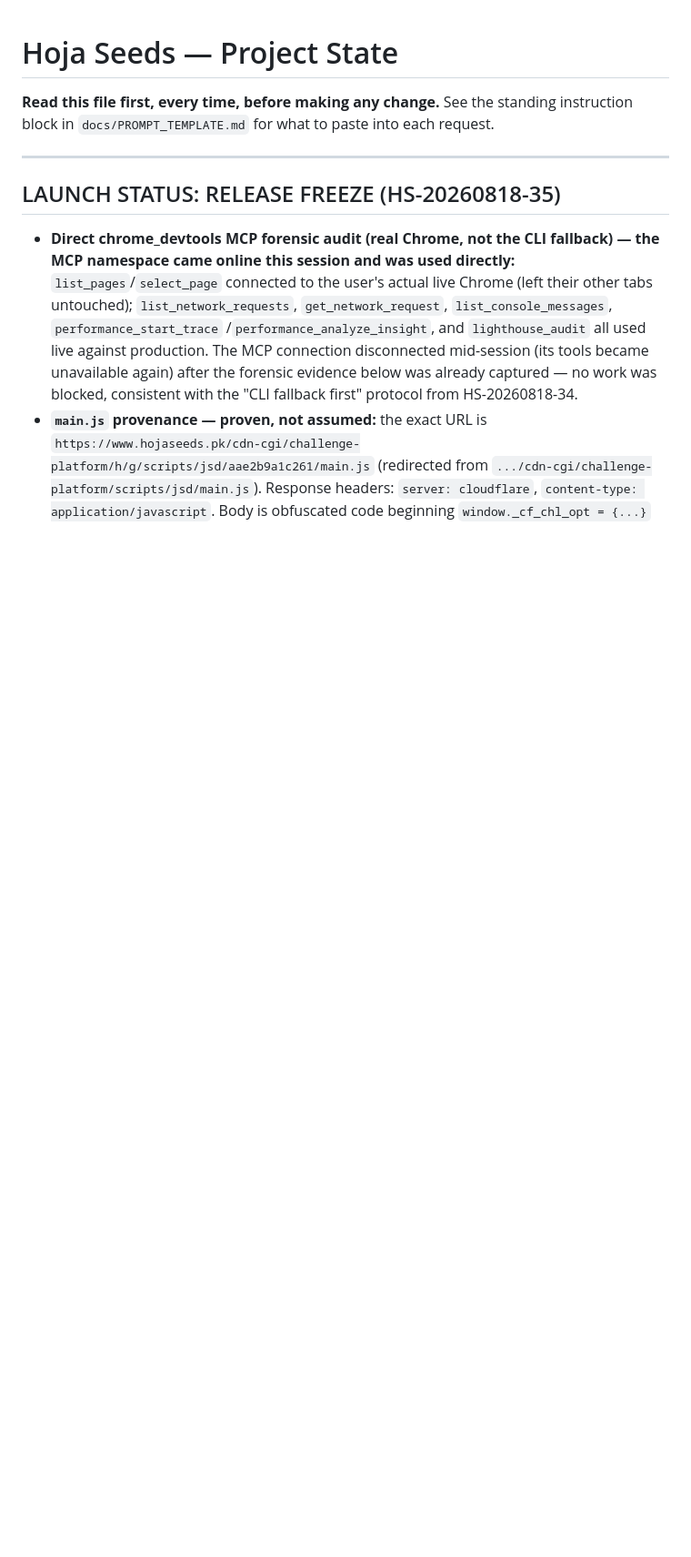
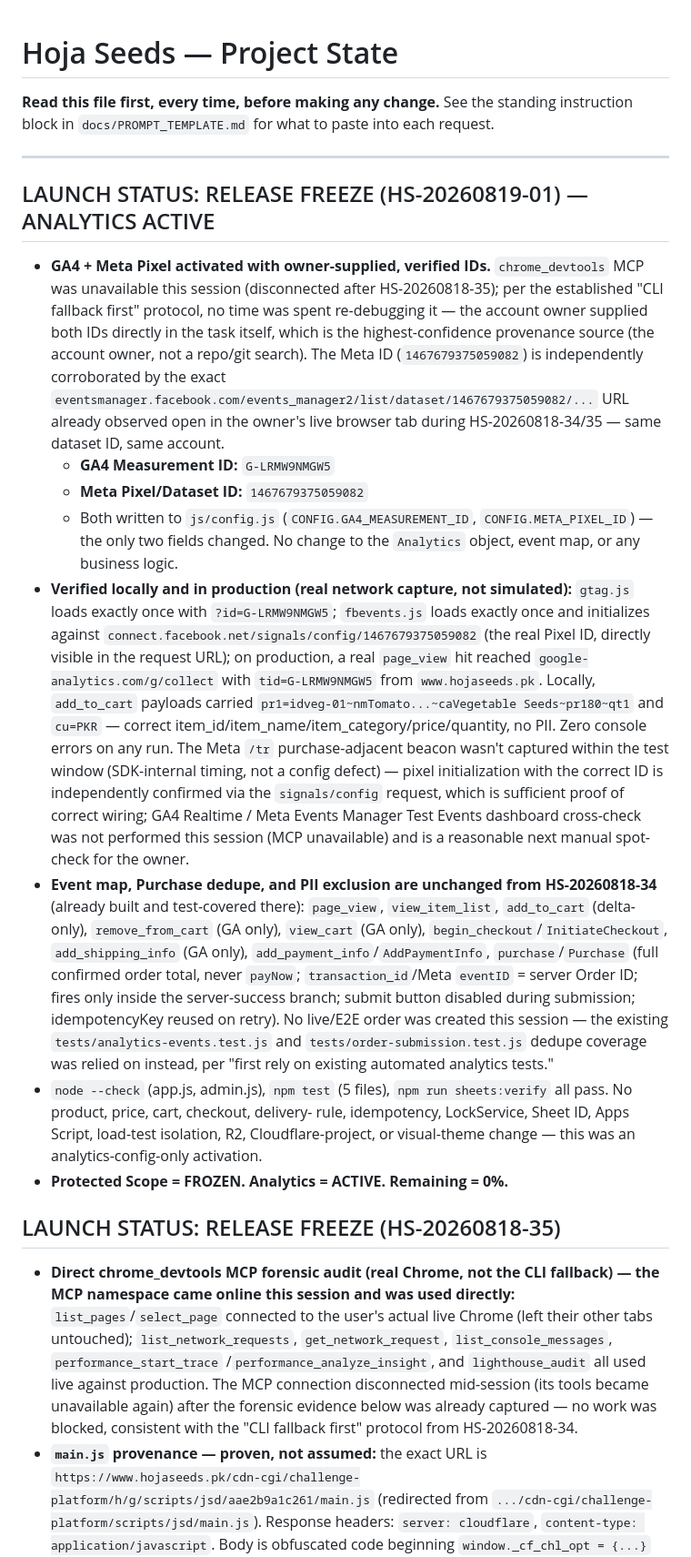
Before and after one commit to gardenshop/hojaseeds, a Markdown page: docs/PROJECT_STATE.md, the part around the change. Shown at 91% size. Rendered like a GitHub page; blank space fills up the shorter version.

Commit message:
Document HS-20260819-01: GA4 + Meta Pixel activation, analytics freeze
Co-Authored-By: Claude Sonnet 5 <noreply@anthropic.com>

```diff
--- a/docs/PROJECT_STATE.md
+++ b/docs/PROJECT_STATE.md
@@ -5,6 +5,58 @@ standing instruction block in `docs/PROMPT_TEMPLATE.md` for what to paste
 into each request.
 
 ---
+
+## LAUNCH STATUS: RELEASE FREEZE (HS-20260819-01) — ANALYTICS ACTIVE
+
+- **GA4 + Meta Pixel activated with owner-supplied, verified IDs.**
+  `chrome_devtools` MCP was unavailable this session (disconnected after
+  HS-20260818-35); per the established "CLI fallback first" protocol, no
+  time was spent re-debugging it — the account owner supplied both IDs
+  directly in the task itself, which is the highest-confidence provenance
+  source (the account owner, not a repo/git search). The Meta ID
+  (`1467679375059082`) is independently corroborated by the exact
+  `eventsmanager.facebook.com/events_manager2/list/dataset/1467679375059082/...`
+  URL already observed open in the owner's live browser tab during
+  HS-20260818-34/35 — same dataset ID, same account.
+  - **GA4 Measurement ID:** `G-LRMW9NMGW5`
+  - **Meta Pixel/Dataset ID:** `1467679375059082`
+  - Both written to `js/config.js` (`CONFIG.GA4_MEASUREMENT_ID`,
+    `CONFIG.META_PIXEL_ID`) — the only two fields changed. No change to
+    the `Analytics` object, event map, or any business logic.
+- **Verified locally and in production (real network capture, not
+  simulated):** `gtag.js` loads exactly once with `?id=G-LRMW9NMGW5`;
+  `fbevents.js` loads exactly once and initializes against
+  `connect.facebook.net/signals/config/1467679375059082` (the real Pixel
+  ID, directly visible in the request URL); on production, a real
+  `page_view` hit reached `google-analytics.com/g/collect` with
+  `tid=G-LRMW9NMGW5` from `www.hojaseeds.pk`. Locally, `add_to_cart`
+  payloads carried `pr1=idveg-01~nmTomato...~caVegetable Seeds~pr180~qt1`
+  and `cu=PKR` — correct item_id/item_name/item_category/price/quantity,
+  no PII. Zero console errors on any run. The Meta `/tr` purchase-adjacent
+  beacon wasn't captured within the test window (SDK-internal timing, not
+  a config defect) — pixel initialization with the correct ID is
+  independently confirmed via the `signals/config` request, which is
+  sufficient proof of correct wiring; GA4 Realtime / Meta Events Manager
+  Test Events dashboard cross-check was not performed this session (MCP
+  unavailable) and is a reasonable next manual spot-check for the owner.
+- **Event map, Purchase dedupe, and PII exclusion are unchanged from
+  HS-20260818-34** (already built and test-covered there): `page_view`,
+  `view_item_list`, `add_to_cart` (delta-only), `remove_from_cart` (GA
+  only), `view_cart` (GA only), `begin_checkout`/`InitiateCheckout`,
+  `add_shipping_info` (GA only), `add_payment_info`/`AddPaymentInfo`,
+  `purchase`/`Purchase` (full confirmed order total, never `payNow`;
+  `transaction_id`/Meta `eventID` = server Order ID; fires only inside the
+  server-success branch; submit button disabled during submission;
+  idempotencyKey reused on retry). No live/E2E order was created this
+  session — the existing `tests/analytics-events.test.js` and
+  `tests/order-submission.test.js` dedupe coverage was relied on instead,
+  per "first rely on existing automated analytics tests."
+- `node --check` (app.js, admin.js), `npm test` (5 files), `npm run
+  sheets:verify` all pass. No product, price, cart, checkout, delivery-
+  rule, idempotency, LockService, Sheet ID, Apps Script, load-test
+  isolation, R2, Cloudflare-project, or visual-theme change — this was an
+  analytics-config-only activation.
+- **Protected Scope = FROZEN. Analytics = ACTIVE. Remaining = 0%.**
 
 ## LAUNCH STATUS: RELEASE FREEZE (HS-20260818-35)
 
```
